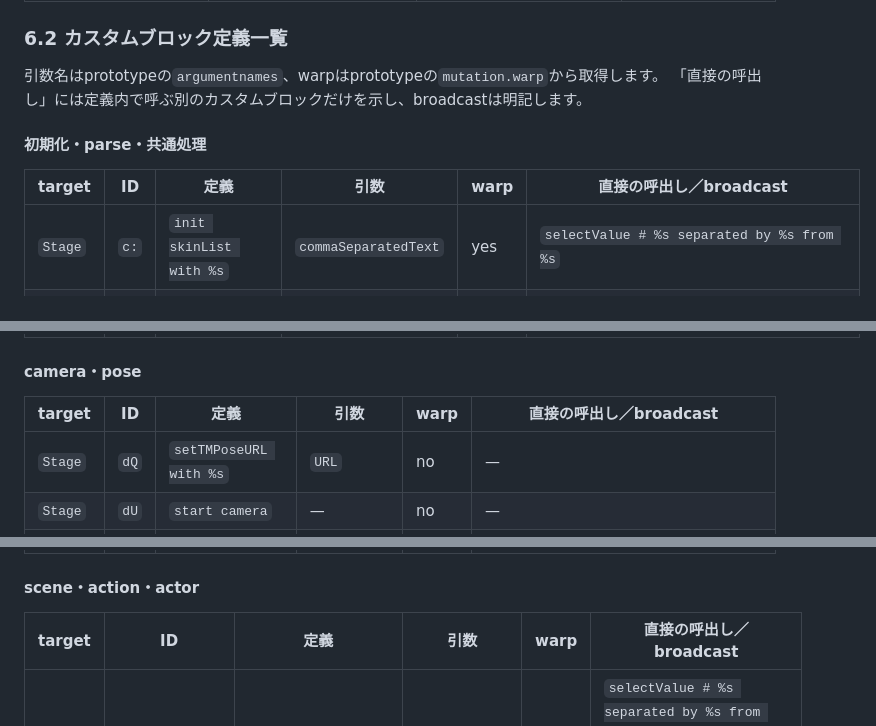
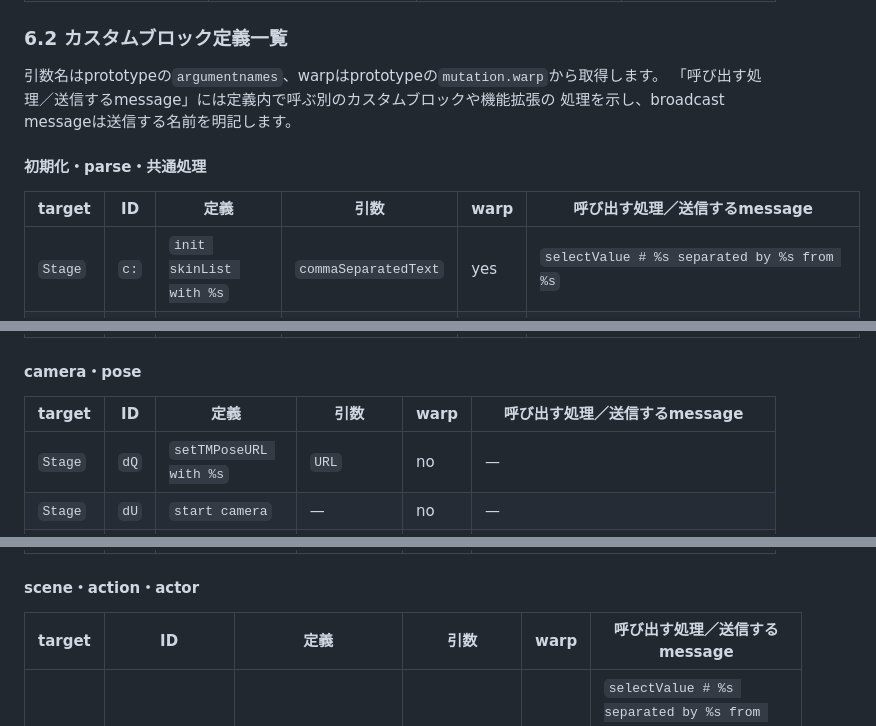
Before and after one commit to kubohiroya/tm-kamishibai-docs, a Markdown page: docs/general/07-internal-specification.md, 3 parts joined by grey strips. GitHub-like rendering.

```diff
--- a/docs/general/07-internal-specification.md
+++ b/docs/general/07-internal-specification.md
@@ -379,11 +391,12 @@ runtime variableと同名の`sceneIndex` thread variableは、カスタムブロ
 ### 6.2 カスタムブロック定義一覧
 
 引数名はprototypeの`argumentnames`、warpはprototypeの`mutation.warp`から取得します。
-「直接の呼出し」には定義内で呼ぶ別のカスタムブロックだけを示し、broadcastは明記します。
+「呼び出す処理／送信するmessage」には定義内で呼ぶ別のカスタムブロックや機能拡張の
+処理を示し、broadcast messageは送信する名前を明記します。
 
 #### 初期化・parse・共通処理
 
-| target  | ID   | 定義                                       | 引数                         | warp | 直接の呼出し／broadcast                                                                                      |
+| target  | ID   | 定義                                       | 引数                         | warp | 呼び出す処理／送信するmessage                                                                                |
 | ------- | ---- | ------------------------------------------ | ---------------------------- | ---- | ------------------------------------------------------------------------------------------------------------ |
 | `Stage` | `c:` | `init skinList with %s`                    | `commaSeparatedText`         | yes  | `selectValue # %s separated by %s from %s`                                                                   |
 | `Stage` | `c_` | `init poseList with %s`                    | `commaSeparatedText`         | yes  | `selectValue # %s separated by %s from %s`                                                                   |
@@ -399,7 +412,7 @@ runtime variableと同名の`sceneIndex` thread variableは、カスタムブロ
 
 #### camera・pose
 
-| target  | ID   | 定義                   | 引数        | warp | 直接の呼出し／broadcast                                                                                                          |
+| target  | ID   | 定義                   | 引数        | warp | 呼び出す処理／送信するmessage                                                                                                    |
 | ------- | ---- | ---------------------- | ----------- | ---- | -------------------------------------------------------------------------------------------------------------------------------- |
 | `Stage` | `dQ` | `setTMPoseURL with %s` | `URL`       | no   | —                                                                                                                                |
 | `Stage` | `dU` | `start camera`         | —           | no   | —                                                                                                                                |
@@ -415,7 +428,7 @@ runtime variableと同名の`sceneIndex` thread variableは、カスタムブロ
 
 #### scene・action・actor
 
-| target  | ID             | 定義                               | 引数                      | warp | 直接の呼出し／broadcast                                                                                                                          |
+| target  | ID             | 定義                               | 引数                      | warp | 呼び出す処理／送信するmessage                                                                                                                    |
 | ------- | -------------- | ---------------------------------- | ------------------------- | ---- | ------------------------------------------------------------------------------------------------------------------------------------------------ |
 | `Stage` | `fB`           | `exec scene # %s with %s`          | `sceneIndex`, `sceneData` | no   | `selectValue # %s separated by %s from %s`, `substr of %s after %s`, `exec command %s %s`, `exec actionList`, `hide all actors`; `invalidScript` |
 | `Stage` | `e=`           | `exec actionList`                  | —                         | no   | `exec action %s`                                                                                                                                 |
```
Also changed, not shown: other parts of docs/general/07-internal-specification.md (+37 -25 lines).
